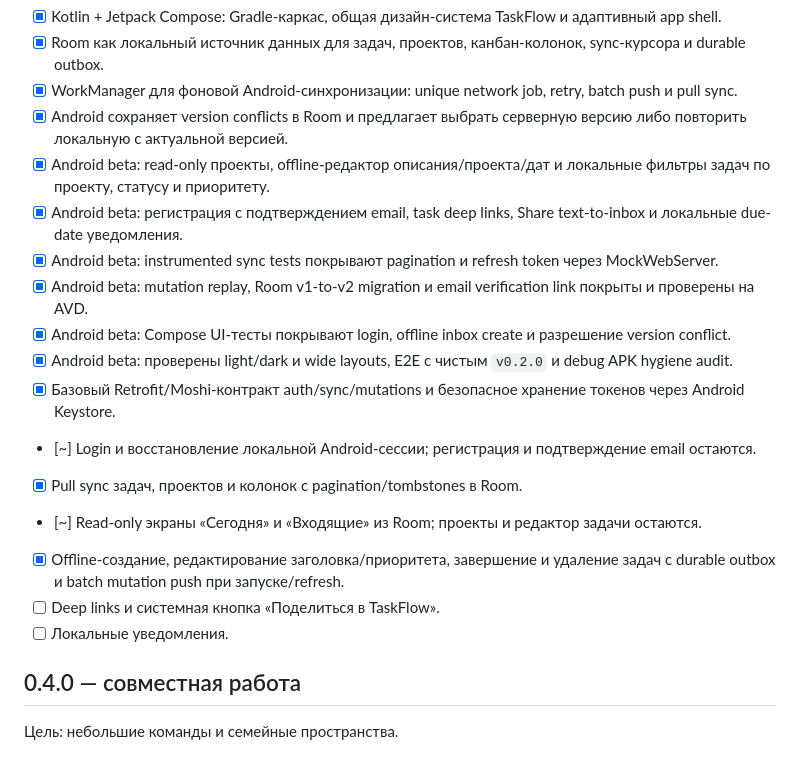
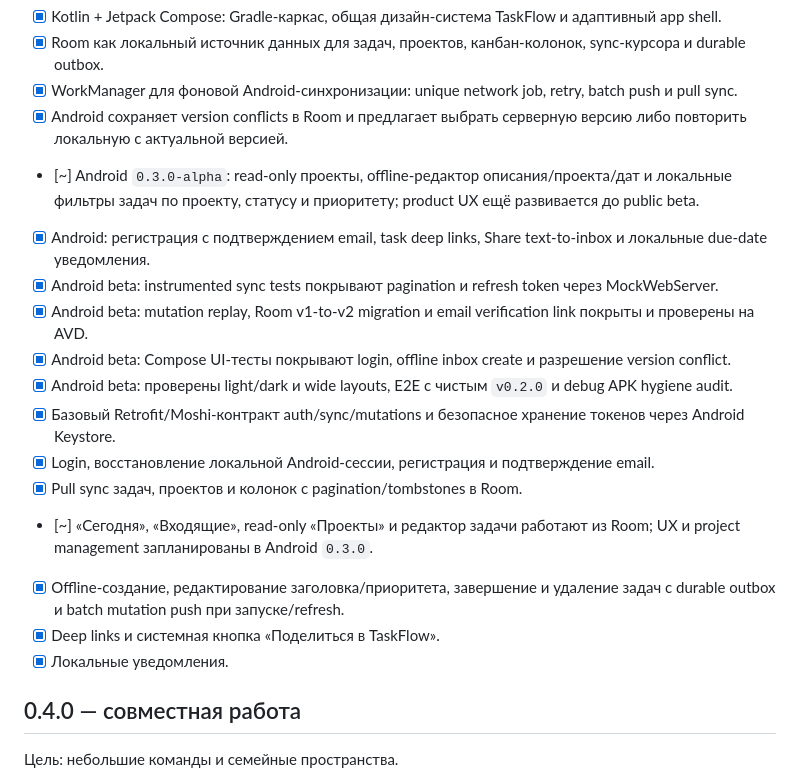
Before and after one commit to Benya9669/bny-tskmgr, a Markdown page: ROADMAP.md, the part around the change. Rendered like a GitHub page.

Commit message:
docs: align Android alpha status

```diff
--- a/ROADMAP.md
+++ b/ROADMAP.md
@@ -176,19 +176,19 @@ Roadmap описывает путь от первого работоспособ
 - [x] Room как локальный источник данных для задач, проектов, канбан-колонок, sync-курсора и durable outbox.
 - [x] WorkManager для фоновой Android-синхронизации: unique network job, retry, batch push и pull sync.
 - [x] Android сохраняет version conflicts в Room и предлагает выбрать серверную версию либо повторить локальную с актуальной версией.
-- [x] Android beta: read-only проекты, offline-редактор описания/проекта/дат и локальные фильтры задач по проекту, статусу и приоритету.
-- [x] Android beta: регистрация с подтверждением email, task deep links, Share text-to-inbox и локальные due-date уведомления.
+- [~] Android `0.3.0-alpha`: read-only проекты, offline-редактор описания/проекта/дат и локальные фильтры задач по проекту, статусу и приоритету; product UX ещё развивается до public beta.
+- [x] Android: регистрация с подтверждением email, task deep links, Share text-to-inbox и локальные due-date уведомления.
 - [x] Android beta: instrumented sync tests покрывают pagination и refresh token через MockWebServer.
 - [x] Android beta: mutation replay, Room v1-to-v2 migration и email verification link покрыты и проверены на AVD.
 - [x] Android beta: Compose UI-тесты покрывают login, offline inbox create и разрешение version conflict.
 - [x] Android beta: проверены light/dark и wide layouts, E2E с чистым `v0.2.0` и debug APK hygiene audit.
 - [x] Базовый Retrofit/Moshi-контракт auth/sync/mutations и безопасное хранение токенов через Android Keystore.
-- [~] Login и восстановление локальной Android-сессии; регистрация и подтверждение email остаются.
+- [x] Login, восстановление локальной Android-сессии, регистрация и подтверждение email.
 - [x] Pull sync задач, проектов и колонок с pagination/tombstones в Room.
-- [~] Read-only экраны «Сегодня» и «Входящие» из Room; проекты и редактор задачи остаются.
+- [~] «Сегодня», «Входящие», read-only «Проекты» и редактор задачи работают из Room; UX и project management запланированы в Android `0.3.0`.
 - [x] Offline-создание, редактирование заголовка/приоритета, завершение и удаление задач с durable outbox и batch mutation push при запуске/refresh.
-- [ ] Deep links и системная кнопка «Поделиться в TaskFlow».
-- [ ] Локальные уведомления.
+- [x] Deep links и системная кнопка «Поделиться в TaskFlow».
+- [x] Локальные уведомления.
 
 ## 0.4.0 — совместная работа
 
```
